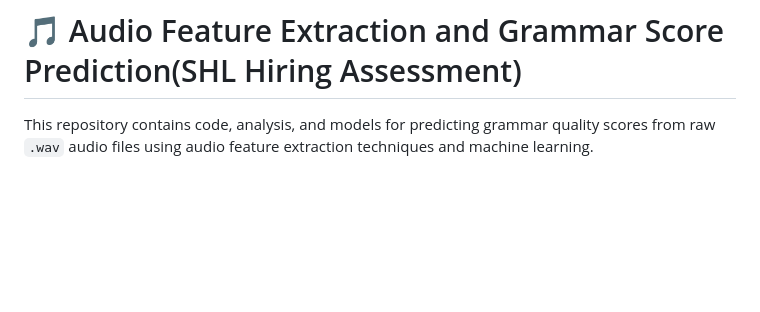
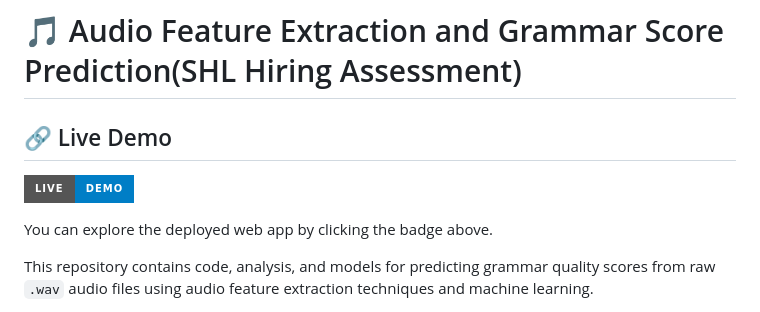
Before and after one commit to CHINAKSHI/SHL_Hiring_Assessment_Hosted_on_kaggle, a Markdown page: README.md, the part around the change. Drawn GitHub-style; badges without logos; blank space fills up the shorter version.

```diff
--- a/README.md
+++ b/README.md
@@ -1,4 +1,11 @@
 # 🎵 Audio Feature Extraction and Grammar Score Prediction(SHL Hiring Assessment)
+
+## 🔗 Live Demo
+
+[![Live Demo](https://img.shields.io/badge/Live-Demo-blue?style=for-the-badge&logo=render)](https://shl-hiring-assessment-hosted-on-kaggle-18.onrender.com)
+
+You can explore the deployed web app by clicking the badge above.
+
 
 This repository contains code, analysis, and models for predicting grammar quality scores from raw `.wav` audio files using audio feature extraction techniques and machine learning.
 
```
